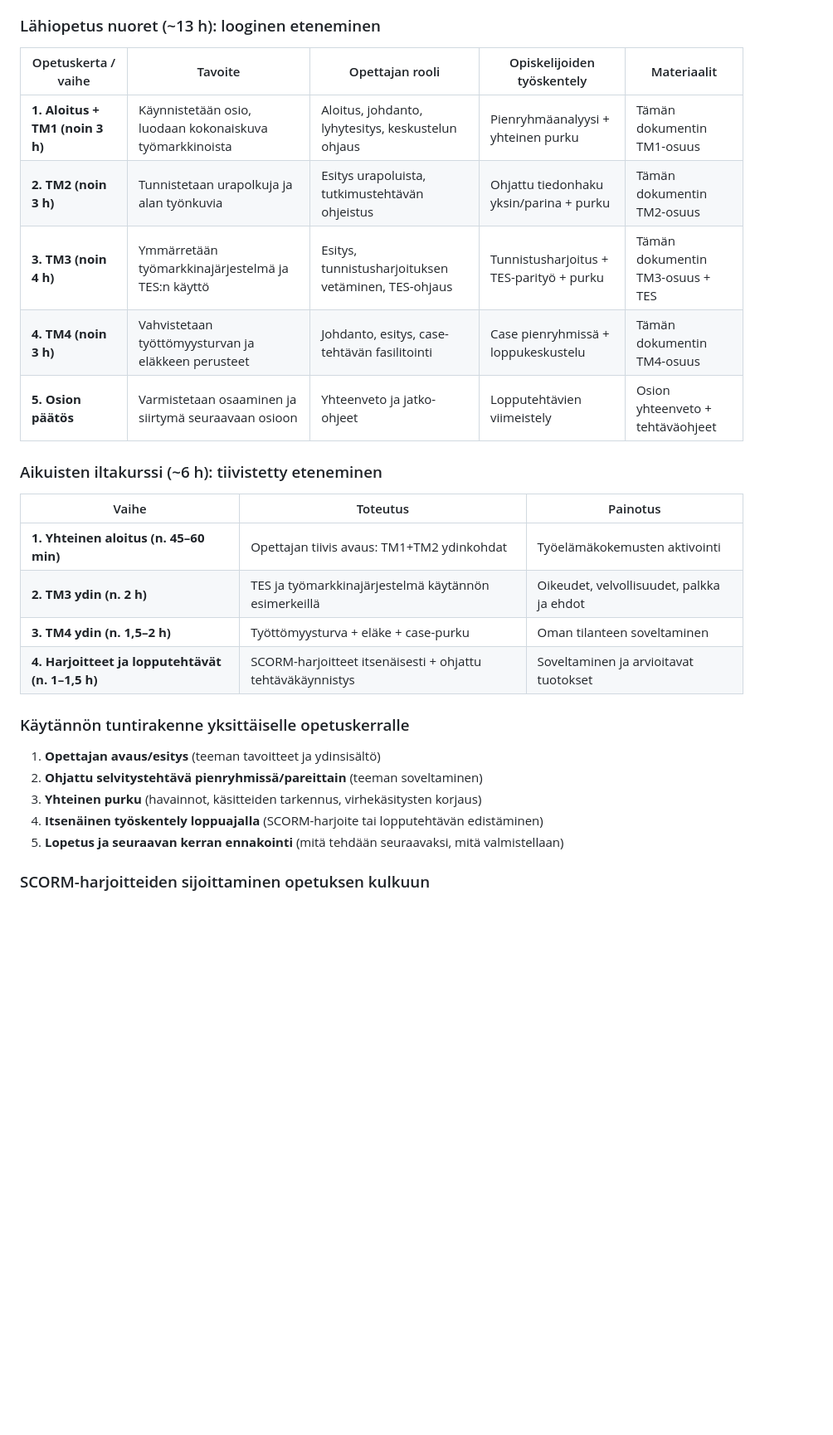
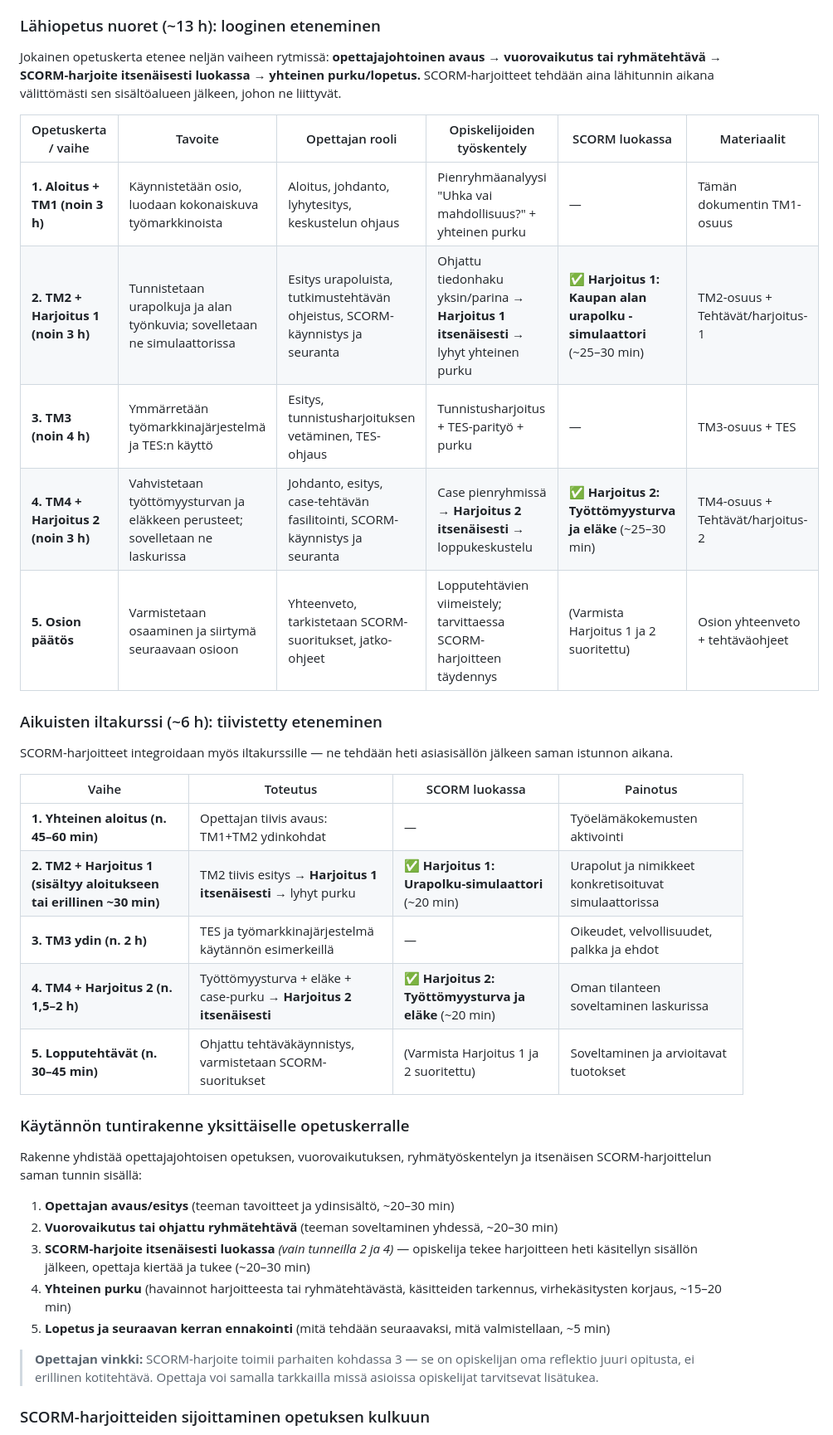
Before and after one commit to Mercuria-kauppaoppilaitos-Oy/YTO3-TYTO-P, a Markdown page: 01-tyomarkkinat-ja-tyollistyminen/Osio 1 työmarkkinat ja työllistyminen opettajan sisältö.md, the part around one of its changes. Shown at 83% size. Drawn GitHub-style; blank space fills up the shorter version.

Commit message:
Integrate SCORM exercises as in-class activities into teaching plan
Agent-Logs-Url: https://github.com/Mercuria-kauppaoppilaitos-Oy/YTO3-TYTO-P/sessions/81b160b8-5f0f-43e9-92af-ff18e8f6fa11

Co-authored-by: tomryt <222810053+tomryt@users.noreply.github.com>

```diff
--- a/01-tyomarkkinat-ja-tyollistyminen/Osio 1 työmarkkinat ja työllistyminen opettajan sisältö.md
+++ b/01-tyomarkkinat-ja-tyollistyminen/Osio 1 työmarkkinat ja työllistyminen opettajan sisältö.md
@@ -42,30 +42,39 @@ Tämä runko täydentää alla olevia sisältöjä muuttamatta niiden sisältö
 
 ### Lähiopetus nuoret (~13 h): looginen eteneminen
 
-| Opetuskerta / vaihe | Tavoite | Opettajan rooli | Opiskelijoiden työskentely | Materiaalit |
-|---|---|---|---|---|
-| **1. Aloitus + TM1 (noin 3 h)** | Käynnistetään osio, luodaan kokonaiskuva työmarkkinoista | Aloitus, johdanto, lyhytesitys, keskustelun ohjaus | Pienryhmäanalyysi + yhteinen purku | Tämän dokumentin TM1-osuus |
-| **2. TM2 (noin 3 h)** | Tunnistetaan urapolkuja ja alan työnkuvia | Esitys urapoluista, tutkimustehtävän ohjeistus | Ohjattu tiedonhaku yksin/parina + purku | Tämän dokumentin TM2-osuus |
-| **3. TM3 (noin 4 h)** | Ymmärretään työmarkkinajärjestelmä ja TES:n käyttö | Esitys, tunnistusharjoituksen vetäminen, TES-ohjaus | Tunnistusharjoitus + TES-parityö + purku | Tämän dokumentin TM3-osuus + TES |
-| **4. TM4 (noin 3 h)** | Vahvistetaan työttömyysturvan ja eläkkeen perusteet | Johdanto, esitys, case-tehtävän fasilitointi | Case pienryhmissä + loppukeskustelu | Tämän dokumentin TM4-osuus |
-| **5. Osion päätös** | Varmistetaan osaaminen ja siirtymä seuraavaan osioon | Yhteenveto ja jatko-ohjeet | Lopputehtävien viimeistely | Osion yhteenveto + tehtäväohjeet |
+Jokainen opetuskerta etenee neljän vaiheen rytmissä: **opettajajohtoinen avaus → vuorovaikutus tai ryhmätehtävä → SCORM-harjoite itsenäisesti luokassa → yhteinen purku/lopetus.** SCORM-harjoitteet tehdään aina lähitunnin aikana välittömästi sen sisältöalueen jälkeen, johon ne liittyvät.
+
+| Opetuskerta / vaihe | Tavoite | Opettajan rooli | Opiskelijoiden työskentely | SCORM luokassa | Materiaalit |
+|---|---|---|---|---|---|
+| **1. Aloitus + TM1 (noin 3 h)** | Käynnistetään osio, luodaan kokonaiskuva työmarkkinoista | Aloitus, johdanto, lyhytesitys, keskustelun ohjaus | Pienryhmäanalyysi "Uhka vai mahdollisuus?" + yhteinen purku | — | Tämän dokumentin TM1-osuus |
+| **2. TM2 + Harjoitus 1 (noin 3 h)** | Tunnistetaan urapolkuja ja alan työnkuvia; sovelletaan ne simulaattorissa | Esitys urapoluista, tutkimustehtävän ohjeistus, SCORM-käynnistys ja seuranta | Ohjattu tiedonhaku yksin/parina → **Harjoitus 1 itsenäisesti** → lyhyt yhteinen purku | ✅ **Harjoitus 1: Kaupan alan urapolku -simulaattori** (~25–30 min) | TM2-osuus + Tehtävät/harjoitus-1 |
+| **3. TM3 (noin 4 h)** | Ymmärretään työmarkkinajärjestelmä ja TES:n käyttö | Esitys, tunnistusharjoituksen vetäminen, TES-ohjaus | Tunnistusharjoitus + TES-parityö + purku | — | TM3-osuus + TES |
+| **4. TM4 + Harjoitus 2 (noin 3 h)** | Vahvistetaan työttömyysturvan ja eläkkeen perusteet; sovelletaan ne laskurissa | Johdanto, esitys, case-tehtävän fasilitointi, SCORM-käynnistys ja seuranta | Case pienryhmissä → **Harjoitus 2 itsenäisesti** → loppukeskustelu | ✅ **Harjoitus 2: Työttömyysturva ja eläke** (~25–30 min) | TM4-osuus + Tehtävät/harjoitus-2 |
+| **5. Osion päätös** | Varmistetaan osaaminen ja siirtymä seuraavaan osioon | Yhteenveto, tarkistetaan SCORM-suoritukset, jatko-ohjeet | Lopputehtävien viimeistely; tarvittaessa SCORM-harjoitteen täydennys | (Varmista Harjoitus 1 ja 2 suoritettu) | Osion yhteenveto + tehtäväohjeet |
 
 ### Aikuisten iltakurssi (~6 h): tiivistetty eteneminen
 
-| Vaihe | Toteutus | Painotus |
-|---|---|---|
-| **1. Yhteinen aloitus (n. 45–60 min)** | Opettajan tiivis avaus: TM1+TM2 ydinkohdat | Työelämäkokemusten aktivointi |
-| **2. TM3 ydin (n. 2 h)** | TES ja työmarkkinajärjestelmä käytännön esimerkeillä | Oikeudet, velvollisuudet, palkka ja ehdot |
-| **3. TM4 ydin (n. 1,5–2 h)** | Työttömyysturva + eläke + case-purku | Oman tilanteen soveltaminen |
-| **4. Harjoitteet ja lopputehtävät (n. 1–1,5 h)** | SCORM-harjoitteet itsenäisesti + ohjattu tehtäväkäynnistys | Soveltaminen ja arvioitavat tuotokset |
+SCORM-harjoitteet integroidaan myös iltakurssille — ne tehdään heti asiasisällön jälkeen saman istunnon aikana.
+
+| Vaihe | Toteutus | SCORM luokassa | Painotus |
+|---|---|---|---|
+| **1. Yhteinen aloitus (n. 45–60 min)** | Opettajan tiivis avaus: TM1+TM2 ydinkohdat | — | Työelämäkokemusten aktivointi |
+| **2. TM2 + Harjoitus 1 (sisältyy aloitukseen tai erillinen ~30 min)** | TM2 tiivis esitys → **Harjoitus 1 itsenäisesti** → lyhyt purku | ✅ **Harjoitus 1: Urapolku-simulaattori** (~20 min) | Urapolut ja nimikkeet konkretisoituvat simulaattorissa |
+| **3. TM3 ydin (n. 2 h)** | TES ja työmarkkinajärjestelmä käytännön esimerkeillä | — | Oikeudet, velvollisuudet, palkka ja ehdot |
+| **4. TM4 + Harjoitus 2 (n. 1,5–2 h)** | Työttömyysturva + eläke + case-purku → **Harjoitus 2 itsenäisesti** | ✅ **Harjoitus 2: Työttömyysturva ja eläke** (~20 min) | Oman tilanteen soveltaminen laskurissa |
+| **5. Lopputehtävät (n. 30–45 min)** | Ohjattu tehtäväkäynnistys, varmistetaan SCORM-suoritukset | (Varmista Harjoitus 1 ja 2 suoritettu) | Soveltaminen ja arvioitavat tuotokset |
 
 ### Käytännön tuntirakenne yksittäiselle opetuskerralle
 
-1. **Opettajan avaus/esitys** (teeman tavoitteet ja ydinsisältö)
-2. **Ohjattu selvitystehtävä pienryhmissä/pareittain** (teeman soveltaminen)
-3. **Yhteinen purku** (havainnot, käsitteiden tarkennus, virhekäsitysten korjaus)
-4. **Itsenäinen työskentely loppuajalla** (SCORM-harjoite tai lopputehtävän edistäminen)
-5. **Lopetus ja seuraavan kerran ennakointi** (mitä tehdään seuraavaksi, mitä valmistellaan)
+Rakenne yhdistää opettajajohtoisen opetuksen, vuorovaikutuksen, ryhmätyöskentelyn ja itsenäisen SCORM-harjoittelun saman tunnin sisällä:
+
+1. **Opettajan avaus/esitys** (teeman tavoitteet ja ydinsisältö, ~20–30 min)
+2. **Vuorovaikutus tai ohjattu ryhmätehtävä** (teeman soveltaminen yhdessä, ~20–30 min)
+3. **SCORM-harjoite itsenäisesti luokassa** *(vain tunneilla 2 ja 4)* — opiskelija tekee harjoitteen heti käsitellyn sisällön jälkeen, opettaja kiertää ja tukee (~20–30 min)
+4. **Yhteinen purku** (havainnot harjoitteesta tai ryhmätehtävästä, käsitteiden tarkennus, virhekäsitysten korjaus, ~15–20 min)
+5. **Lopetus ja seuraavan kerran ennakointi** (mitä tehdään seuraavaksi, mitä valmistellaan, ~5 min)
+
+> **Opettajan vinkki:** SCORM-harjoite toimii parhaiten kohdassa 3 — se on opiskelijan oma reflektio juuri opitusta, ei erillinen kotitehtävä. Opettaja voi samalla tarkkailla missä asioissa opiskelijat tarvitsevat lisätukea.
 
 ### SCORM-harjoitteiden sijoittaminen opetuksen kulkuun
 
```
Also changed, not shown: other parts of 01-tyomarkkinat-ja-tyollistyminen/Osio 1 työmarkkinat ja työllistyminen opettajan sisältö.md (+13 -4 lines).
